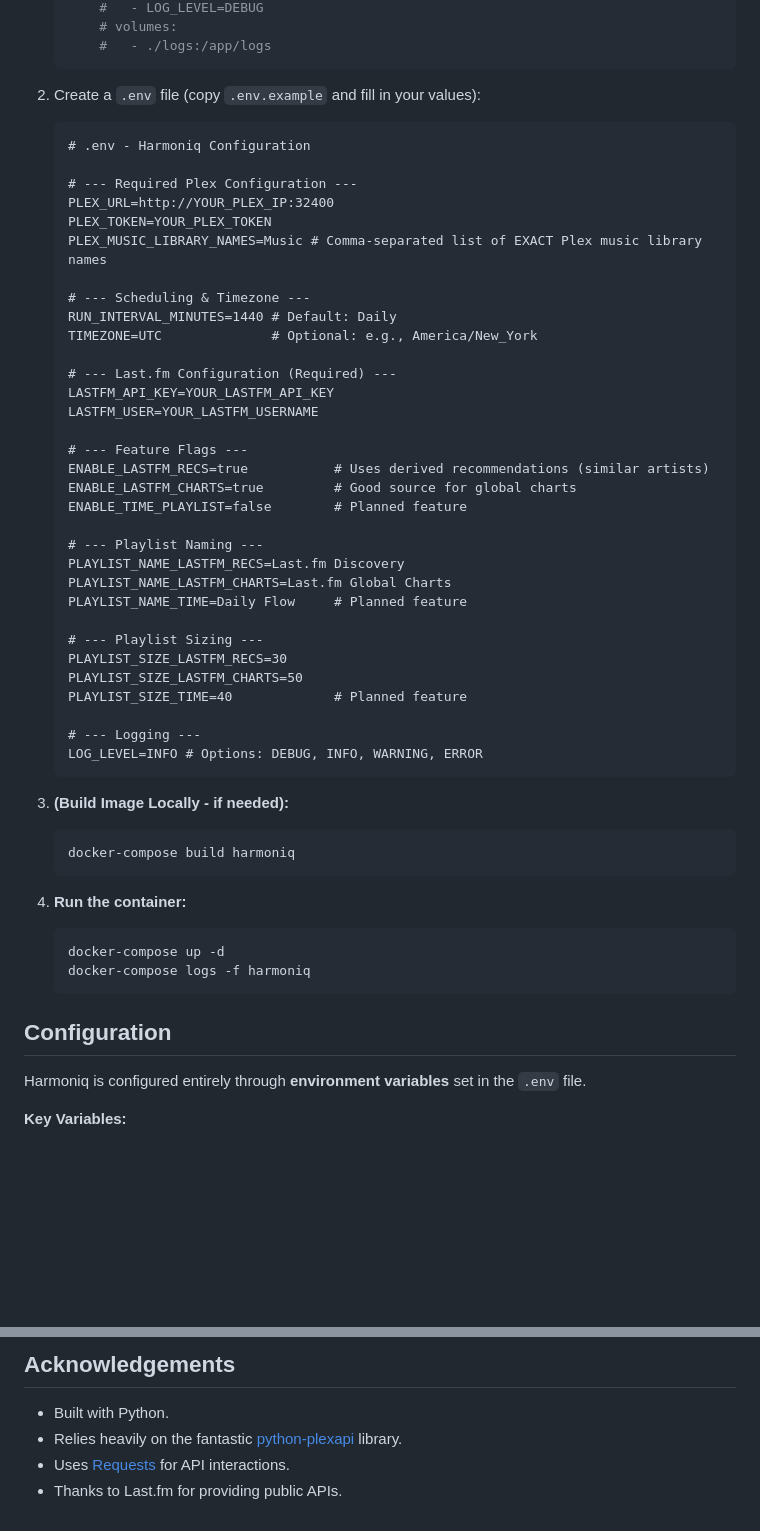
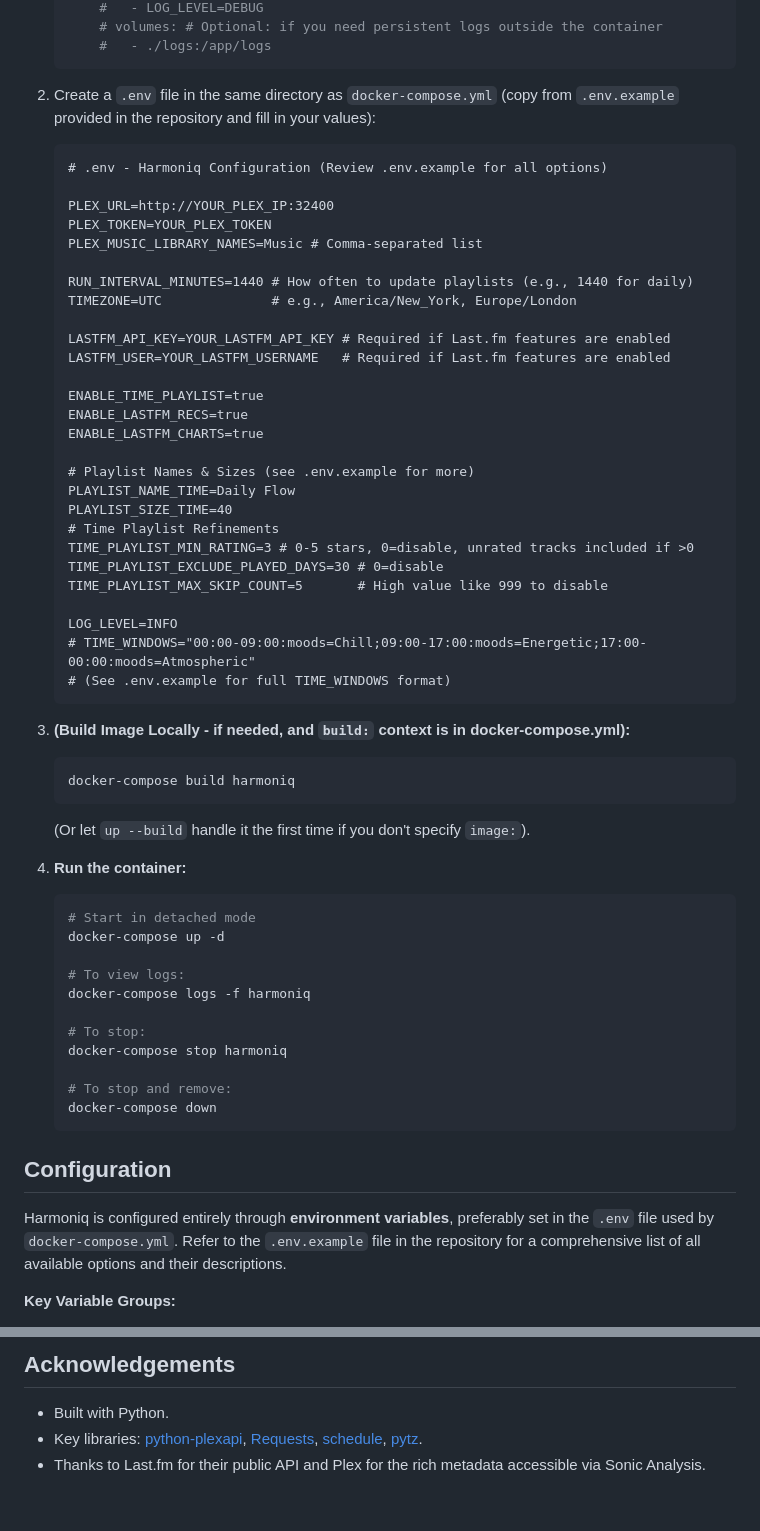
Before and after one commit to wjbeckett/harmoniq, a Markdown page: README.md, 2 parts joined by grey strips. GitHub-like rendering; blank space fills up the shorter version.

Commit message:
chore(readme): Updated readme

````diff
--- a/README.md
+++ b/README.md
@@ -62,59 +70,64 @@ Do you love your self-hosted music setup with Plex or Jellyfin but miss the auto
         #   - LOG_LEVEL=DEBUG
-        # volumes:
+        # volumes: # Optional: if you need persistent logs outside the container
         #   - ./logs:/app/logs
     ```
 
-2.  Create a `.env` file (copy `.env.example` and fill in your values):
+2.  Create a `.env` file in the same directory as `docker-compose.yml` (copy from `.env.example` provided in the repository and fill in your values):
 
     ```dotenv
-    # .env - Harmoniq Configuration
+    # .env - Harmoniq Configuration (Review .env.example for all options)
 
-    # --- Required Plex Configuration ---
     PLEX_URL=http://YOUR_PLEX_IP:32400
     PLEX_TOKEN=YOUR_PLEX_TOKEN
-    PLEX_MUSIC_LIBRARY_NAMES=Music # Comma-separated list of EXACT Plex music library names
+    PLEX_MUSIC_LIBRARY_NAMES=Music # Comma-separated list
 
-    # --- Scheduling & Timezone ---
-    RUN_INTERVAL_MINUTES=1440 # Default: Daily
-    TIMEZONE=UTC              # Optional: e.g., America/New_York
+    RUN_INTERVAL_MINUTES=1440 # How often to update playlists (e.g., 1440 for daily)
+    TIMEZONE=UTC              # e.g., America/New_York, Europe/London
 
-    # --- Last.fm Configuration (Required) ---
-    LASTFM_API_KEY=YOUR_LASTFM_API_KEY
-    LASTFM_USER=YOUR_LASTFM_USERNAME
+    LASTFM_API_KEY=YOUR_LASTFM_API_KEY # Required if Last.fm features are enabled
+    LASTFM_USER=YOUR_LASTFM_USERNAME   # Required if Last.fm features are enabled
 
-    # --- Feature Flags ---
-    ENABLE_LASTFM_RECS=true           # Uses derived recommendations (similar artists)
-    ENABLE_LASTFM_CHARTS=true         # Good source for global charts
-    ENABLE_TIME_PLAYLIST=false        # Planned feature
+    ENABLE_TIME_PLAYLIST=true
+    ENABLE_LASTFM_RECS=true
+    ENABLE_LASTFM_CHARTS=true
 
-    # --- Playlist Naming ---
-    PLAYLIST_NAME_LASTFM_RECS=Last.fm Discovery
-    PLAYLIST_NAME_LASTFM_CHARTS=Last.fm Global Charts
-    PLAYLIST_NAME_TIME=Daily Flow     # Planned feature
+    # Playlist Names & Sizes (see .env.example for more)
+    PLAYLIST_NAME_TIME=Daily Flow
+    PLAYLIST_SIZE_TIME=40
+    # Time Playlist Refinements
+    TIME_PLAYLIST_MIN_RATING=3 # 0-5 stars, 0=disable, unrated tracks included if >0
+    TIME_PLAYLIST_EXCLUDE_PLAYED_DAYS=30 # 0=disable
+    TIME_PLAYLIST_MAX_SKIP_COUNT=5       # High value like 999 to disable
 
-    # --- Playlist Sizing ---
-    PLAYLIST_SIZE_LASTFM_RECS=30
-    PLAYLIST_SIZE_LASTFM_CHARTS=50
-    PLAYLIST_SIZE_TIME=40             # Planned feature
-
-    # --- Logging ---
-    LOG_LEVEL=INFO # Options: DEBUG, INFO, WARNING, ERROR
+    LOG_LEVEL=INFO
+    # TIME_WINDOWS="00:00-09:00:moods=Chill;09:00-17:00:moods=Energetic;17:00-00:00:moods=Atmospheric"
+    # (See .env.example for full TIME_WINDOWS format)
     ```
 
-3.  **(Build Image Locally - if needed):**
+3.  **(Build Image Locally - if needed, and `build:` context is in docker-compose.yml):**
     ```bash
     docker-compose build harmoniq
     ```
+    (Or let `up --build` handle it the first time if you don't specify `image:`).
 
 4.  **Run the container:**
     ```bash
+    # Start in detached mode
     docker-compose up -d
+
+    # To view logs:
     docker-compose logs -f harmoniq
+
+    # To stop:
+    docker-compose stop harmoniq
+
+    # To stop and remove:
+    docker-compose down
     ```
 
 ## Configuration
 
-Harmoniq is configured entirely through **environment variables** set in the `.env` file.
+Harmoniq is configured entirely through **environment variables**, preferably set in the `.env` file used by `docker-compose.yml`. Refer to the `.env.example` file in the repository for a comprehensive list of all available options and their descriptions.
 
-**Key Variables:**
+**Key Variable Groups:**
 
@@ -161,6 +169,5 @@ This project is licensed under the [**CHOOSE A LICENSE - e.g., MIT License**]. S
 ## Acknowledgements
 
 *   Built with Python.
-*   Relies heavily on the fantastic [python-plexapi](https://github.com/pkkid/python-plexapi) library.
-*   Uses [Requests](https://requests.readthedocs.io/en/latest/) for API interactions.
-*   Thanks to Last.fm for providing public APIs.
+*   Key libraries: [python-plexapi](https://github.com/pkkid/python-plexapi), [Requests](https://requests.readthedocs.io/en/latest/), [schedule](https://schedule.readthedocs.io/en/stable/), [pytz](https://pythonhosted.org/pytz/).
+*   Thanks to Last.fm for their public API and Plex for the rich metadata accessible via Sonic Analysis.
````
Also changed, not shown: other parts of README.md (+44 -41 lines).
